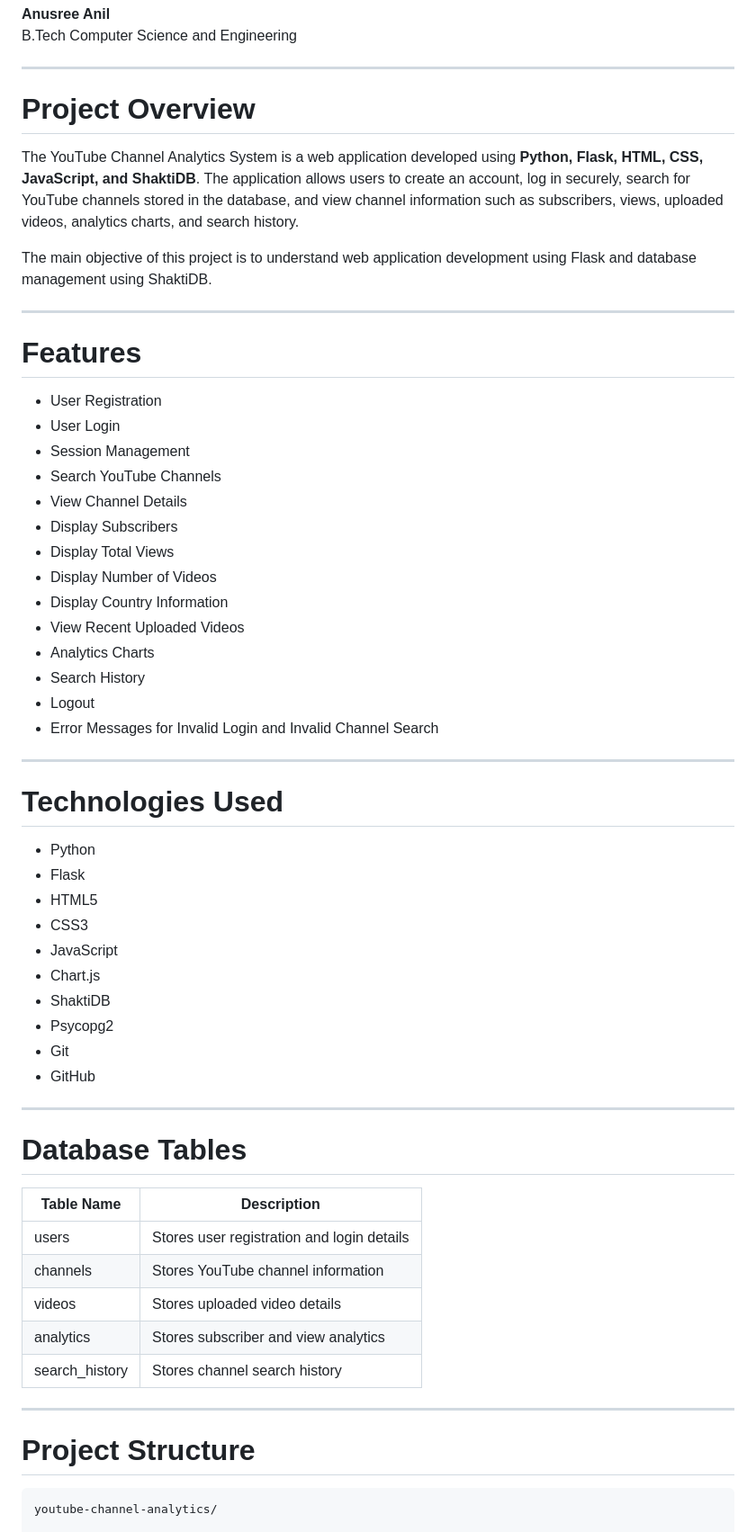
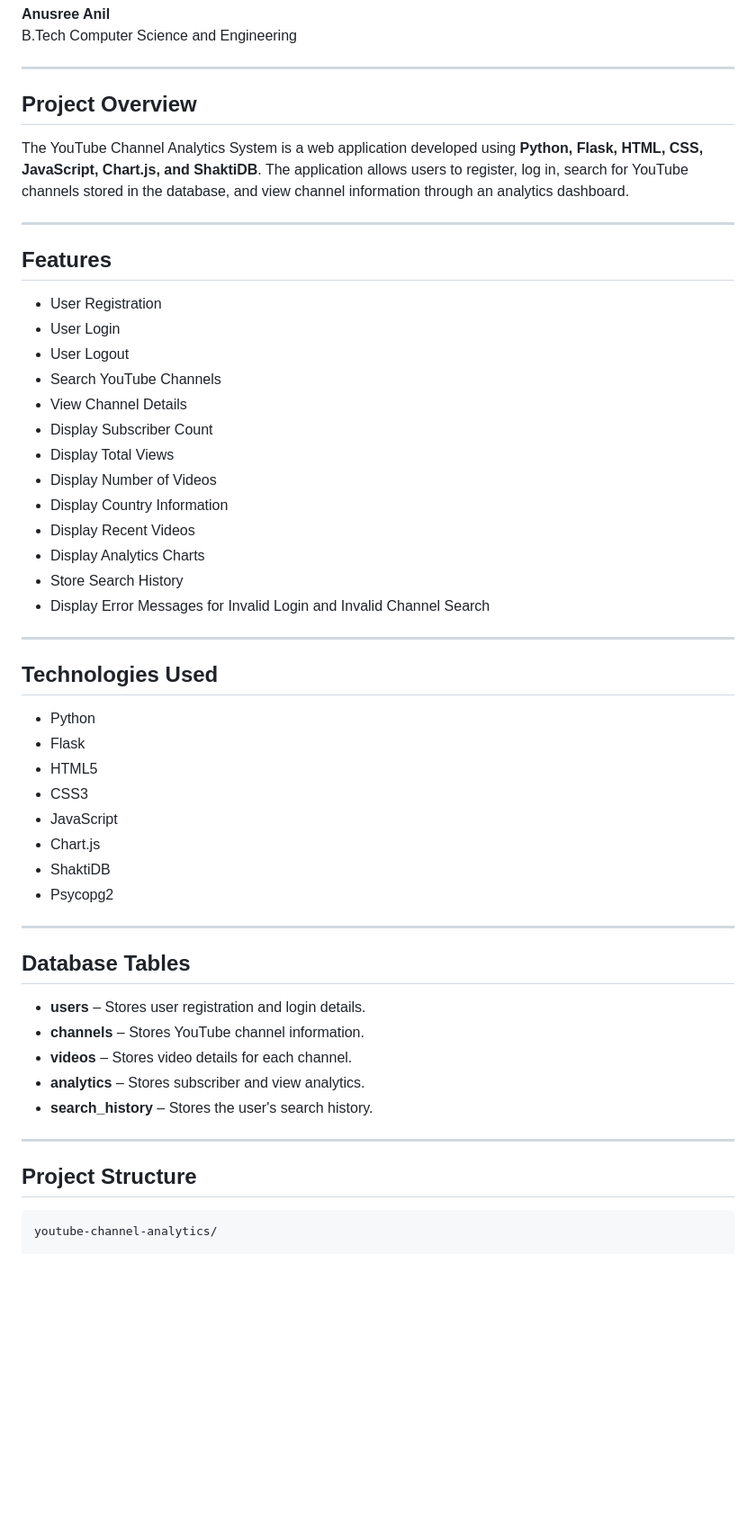
Before and after one commit to anusreeanil1810-hub/youtube-channel-analytics, a Markdown page: README.md, the part around one of its changes. Shown at 90% size. Rendered like a GitHub page; blank space fills up the shorter version.

````diff
--- a/README.md
+++ b/README.md
@@ -9,34 +9,31 @@ B.Tech Computer Science and Engineering
 
 ---
 
-# Project Overview
+## Project Overview
 
-The YouTube Channel Analytics System is a web application developed using **Python, Flask, HTML, CSS, JavaScript, and ShaktiDB**. The application allows users to create an account, log in securely, search for YouTube channels stored in the database, and view channel information such as subscribers, views, uploaded videos, analytics charts, and search history.
-
-The main objective of this project is to understand web application development using Flask and database management using ShaktiDB.
+The YouTube Channel Analytics System is a web application developed using **Python, Flask, HTML, CSS, JavaScript, Chart.js, and ShaktiDB**. The application allows users to register, log in, search for YouTube channels stored in the database, and view channel information through an analytics dashboard.
 
 ---
 
-# Features
+## Features
 
 - User Registration
 - User Login
-- Session Management
+- User Logout
 - Search YouTube Channels
 - View Channel Details
-- Display Subscribers
+- Display Subscriber Count
 - Display Total Views
 - Display Number of Videos
 - Display Country Information
-- View Recent Uploaded Videos
-- Analytics Charts
-- Search History
-- Logout
-- Error Messages for Invalid Login and Invalid Channel Search
+- Display Recent Videos
+- Display Analytics Charts
+- Store Search History
+- Display Error Messages for Invalid Login and Invalid Channel Search
 
 ---
 
-# Technologies Used
+## Technologies Used
 
 - Python
 - Flask
@@ -46,26 +43,22 @@ The main objective of this project is to understand web application development
 - Chart.js
 - ShaktiDB
 - Psycopg2
-- Git
-- GitHub
 
 ---
 
-# Database Tables
+## Database Tables
 
-| Table Name | Description |
-|------------|-------------|
-| users | Stores user registration and login details |
-| channels | Stores YouTube channel information |
-| videos | Stores uploaded video details |
-| analytics | Stores subscriber and view analytics |
-| search_history | Stores channel search history |
+- **users** – Stores user registration and login details.
+- **channels** – Stores YouTube channel information.
+- **videos** – Stores video details for each channel.
+- **analytics** – Stores subscriber and view analytics.
+- **search_history** – Stores the user's search history.
 
 ---
 
-# Project Structure
+## Project Structure
 
-```
+```text
 youtube-channel-analytics/
 
 │── app.py
````
Also changed, not shown: other parts of README.md (+17 -77 lines).
